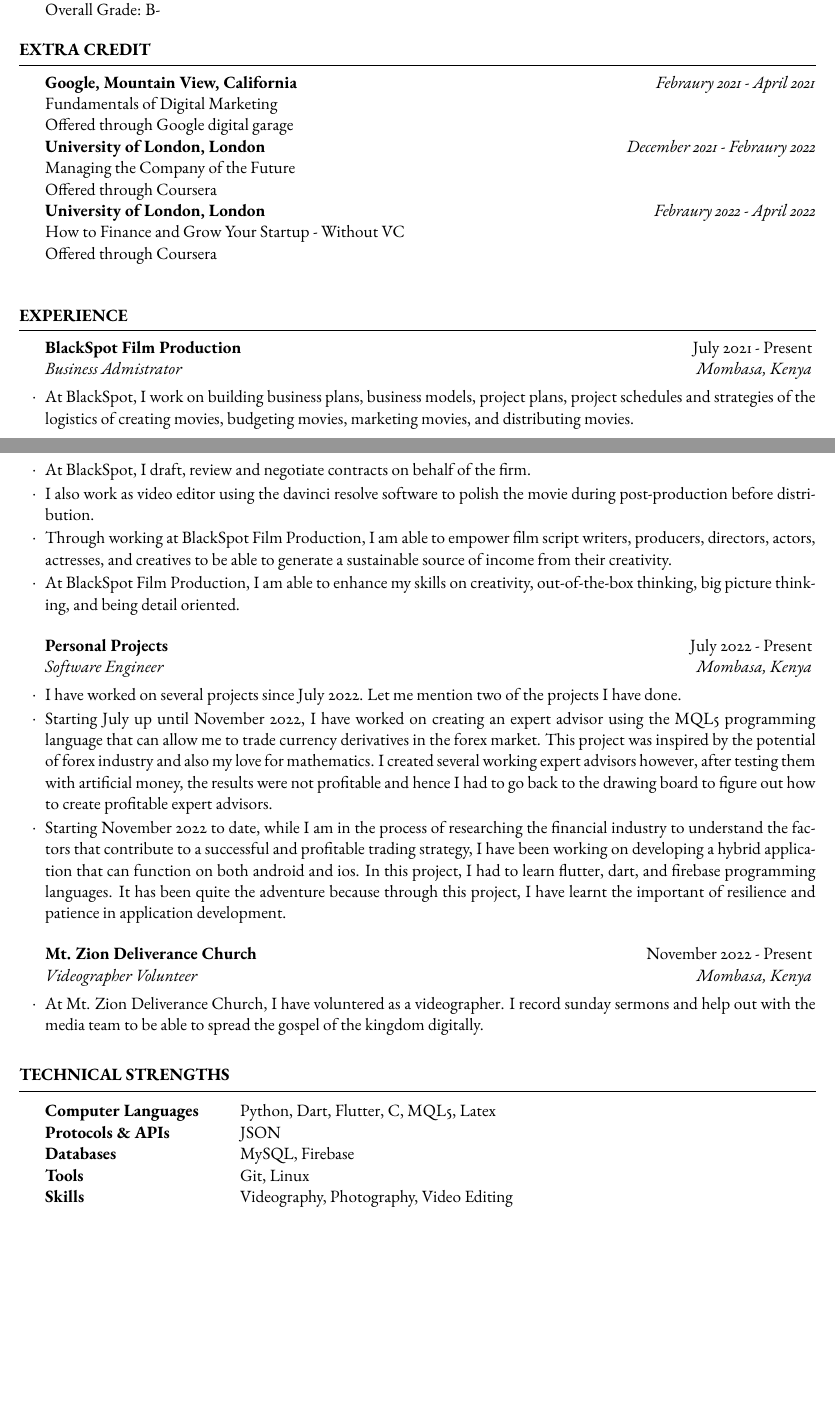
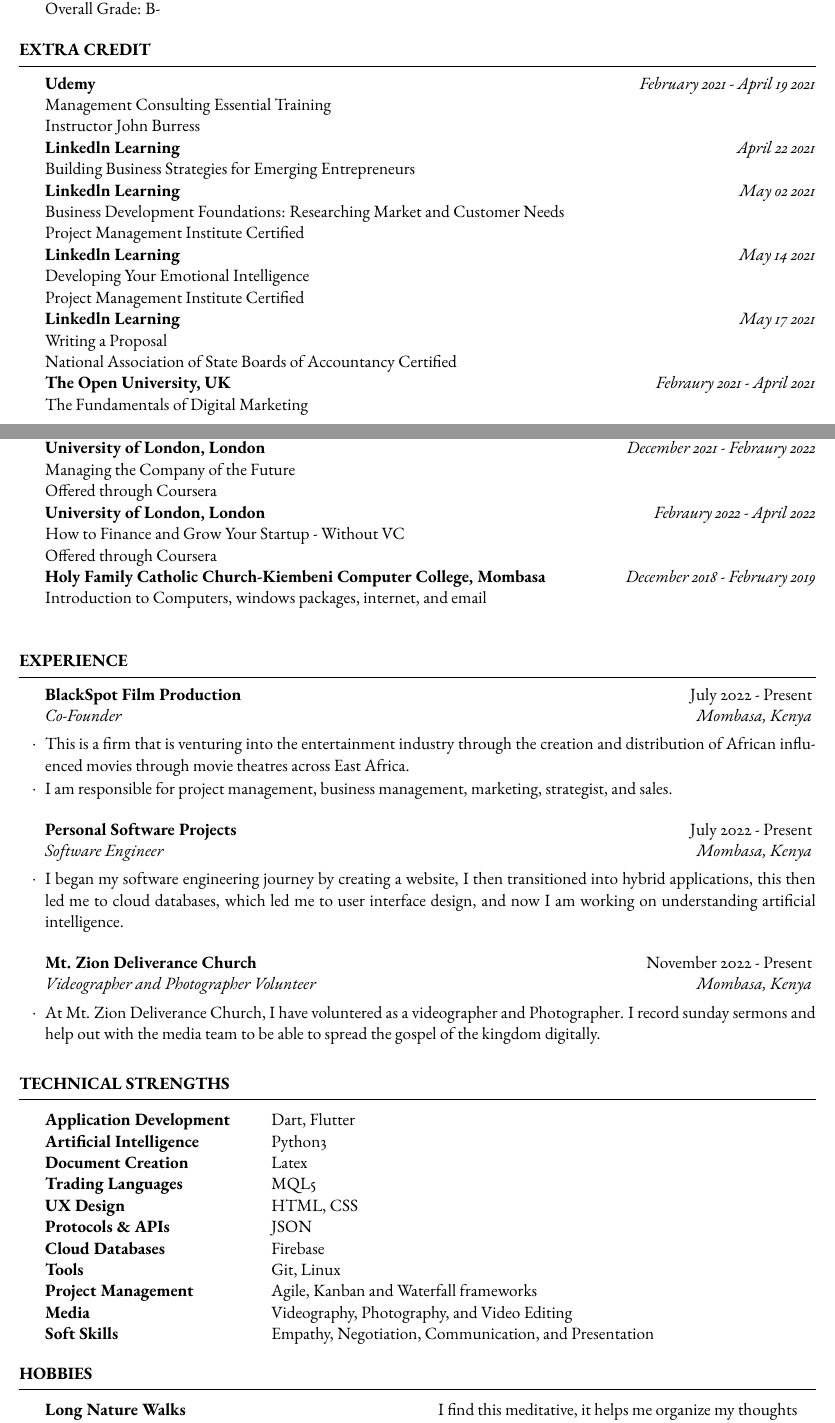
Before and after one commit to KennedyKenei/curriculumn-vitae, a LaTeX CV (Kennedy/template.tex): two parts of pages 1 and 2 of 2 before the commit and two parts of pages 1 and 2 of 3 after it, joined at a grey line, cut so that both start at the same text, the shorter picture padded with empty space. Compiled offline with pdfLaTeX.

Commit message:
I have updated my cv with certifications I earned a while back

```diff
--- a/Kennedy/template.tex
+++ b/Kennedy/template.tex
@@ -86,34 +86,45 @@
 %	Extra Credit
 %---------------------------------------------------------------------------------------
 \begin{rSection}{Extra Credit}
-	\textbf{Google, Mountain View, California} \hfill \textit{Febraury 2021 - April 2021} \\
-	Fundamentals of Digital Marketing \\
-	Offered through Google digital garage \\
+	\textbf{Udemy} \hfill \textit{February 2021 - April 19 2021} \\
+	Management Consulting Essential Training \\
+	Instructor John Burress \\
+	\textbf{Linkedln Learning} \hfill \textit{April 22 2021} \\
+	Building Business Strategies for Emerging Entrepreneurs \\
+	\textbf{Linkedln Learning} \hfill \textit{May 02 2021} \\
+	Business Development Foundations: Researching Market and Customer Needs \\
+	Project Management Institute Certified \\
+	\textbf{Linkedln Learning} \hfill \textit{May 14 2021} \\
+	Developing Your Emotional Intelligence \\
+	Project Management Institute Certified \\
+	\textbf{Linkedln Learning} \hfill \textit{May 17 2021} \\
+	Writing a Proposal \\
+	National Association of State Boards of Accountancy Certified \\
+	\textbf{The Open University, UK} \hfill \textit{Febraury 2021 - April 2021} \\
+	The Fundamentals of Digital Marketing \\
+	Offered by Google Digital Skills of Africa \\
 	\textbf{University of London, London} \hfill \textit{December 2021 - Febraury 2022} \\
 	Managing the Company of the Future \\
 	Offered through Coursera \\
 	\textbf{University of London, London} \hfill \textit{Febraury 2022 - April 2022} \\
 	How to Finance and Grow Your Startup - Without VC \\
 	Offered through Coursera \\
+	\textbf{Holy Family Catholic Church-Kiembeni Computer College, Mombasa} \hfill \textit{December 2018 - February 2019} \\
+	Introduction to Computers, windows packages, internet, and email \\
 \end{rSection}
 %----------------------------------------------------------------------------------------
 %	WORK EXPERIENCE SECTION
 %----------------------------------------------------------------------------------------
 \begin{rSection}{Experience}
-	\begin{rSubsection}{BlackSpot Film Production}{July 2021 - Present}{Business Admistrator}{Mombasa, Kenya}
-		\item At BlackSpot, I work on building business plans, business models, project plans, project schedules and strategies of the logistics of creating movies, budgeting movies, marketing movies, and distributing movies.
-		\item At BlackSpot, I draft, review and negotiate contracts on behalf of the firm.
-		\item I also work as video editor using the davinci resolve software to polish the movie during post-production before distribution.
-		\item Through working at BlackSpot Film Production, I am able to empower film script writers, producers, directors, actors, actresses, and creatives to be able to generate a sustainable source of income from their creativity.
-		\item At BlackSpot Film Production, I am able to enhance my skills on creativity, out-of-the-box thinking, big picture thinking, and being detail oriented.
+	\begin{rSubsection}{BlackSpot Film Production}{July 2022 - Present}{Co-Founder}{Mombasa, Kenya}
+		\item This is a firm that is venturing into the entertainment industry through the creation and distribution of African influenced movies through movie theatres across East Africa.
+		\item I am responsible for project management, business management, marketing, strategist, and sales.
 	\end{rSubsection}
-	\begin{rSubsection}{Personal Projects}{July 2022 - Present}{Software Engineer}{Mombasa, Kenya}
-		\item I have worked on several projects since July 2022. Let me mention two of the projects I have done.
-		\item Starting July up until November 2022, I have worked on creating an expert advisor using the MQL5 programming language that can allow me to trade currency derivatives in the forex market. This project was inspired by the potential of forex industry and also my love for mathematics. I created several working expert advisors however, after testing them with artificial money, the results were not profitable and hence I had to go back to the drawing board to figure out how to create profitable expert advisors.
-		\item Starting November 2022 to date, while I am in the process of researching the financial industry to understand the factors that contribute to a successful and profitable trading strategy, I have been working on developing a hybrid application that can function on both android and ios. In this project, I had to learn flutter, dart, and firebase programming languages. It has been quite the adventure because through this project, I have learnt the important of resilience and patience in application development.
+	\begin{rSubsection}{Personal Software Projects}{July 2022 - Present}{Software Engineer}{Mombasa, Kenya}
+		\item I began my software engineering journey by creating a website, I then transitioned into hybrid applications, this then led me to cloud databases, which led me to user interface design, and now I am working on understanding artificial intelligence.
 	\end{rSubsection}
-	\begin{rSubsection}{Mt. Zion Deliverance Church}{November 2022 - Present}{Videographer Volunteer}{Mombasa, Kenya}
-		\item At Mt. Zion Deliverance Church, I have voluntered as a videographer. I record sunday sermons and help out with the media team to be able to spread the gospel of the kingdom digitally.
+	\begin{rSubsection}{Mt. Zion Deliverance Church}{November 2022 - Present}{Videographer and Photographer Volunteer}{Mombasa, Kenya}
+		\item At Mt. Zion Deliverance Church, I have voluntered as a videographer and Photographer. I record sunday sermons and help out with the media team to be able to spread the gospel of the kingdom digitally.
 	\end{rSubsection}
 \end{rSection}
 %----------------------------------------------------------------------------------------
@@ -123,13 +134,23 @@
 \begin{rSection}{Technical Strengths}
 
 	\begin{tabular}{@{} >{\bfseries}l @{\hspace{6ex}} l @{}}
-		Computer Languages & Python, Dart, Flutter, C, MQL5, Latex \\
+		Application Development & Dart, Flutter \\
+		Artificial Intelligence & Python3 \\
+		Document Creation & Latex \\
+		Trading Languages & MQL5 \\
+		UX Design & HTML, CSS \\
 		Protocols \& APIs & JSON \\
-		Databases & MySQL, Firebase \\
+		Cloud Databases &  Firebase \\
 		Tools & Git, Linux \\
-		Skills & Videography, Photography, Video Editing
+		Project Management & Agile, Kanban and Waterfall frameworks \\
+		Media & Videography, Photography, and Video Editing \\
+		Soft Skills & Empathy, Negotiation, Communication, and Presentation
 	\end{tabular}
 
 \end{rSection}
 
+\begin{rSection}{Hobbies}
 
+	\begin{tabular}{@{} >{\bfseries}l @{\hspace{6ex}} l @{}}
+		Long Nature Walks & I find this meditative, it helps me organize my thoughts\\
+		Playing Poker & It is really a fun game \\
@@ -136,3 +163,5 @@
+\end{rSection}
+\newpage
 %----------------------------------------------------------------------------------------
 %	REFERENCE SECTION
 %----------------------------------------------------------------------------------------
```
Also changed, not shown: Kennedy/template.pdf, Kennedy/template.tex (8 more changed lines), 3 other files.
